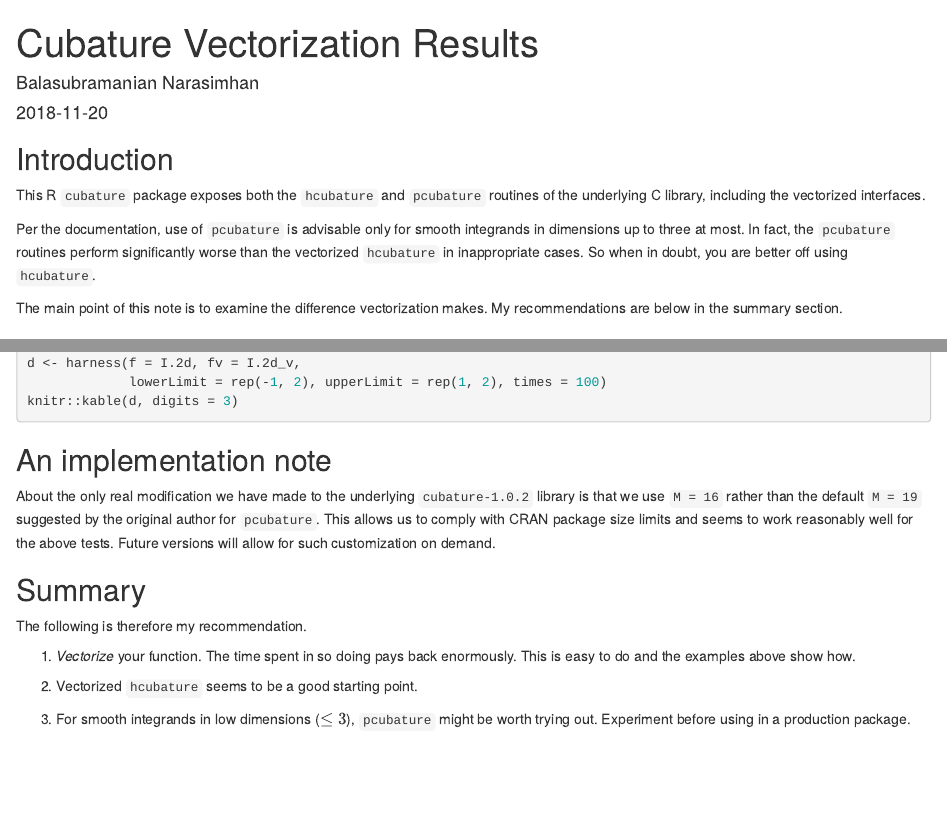
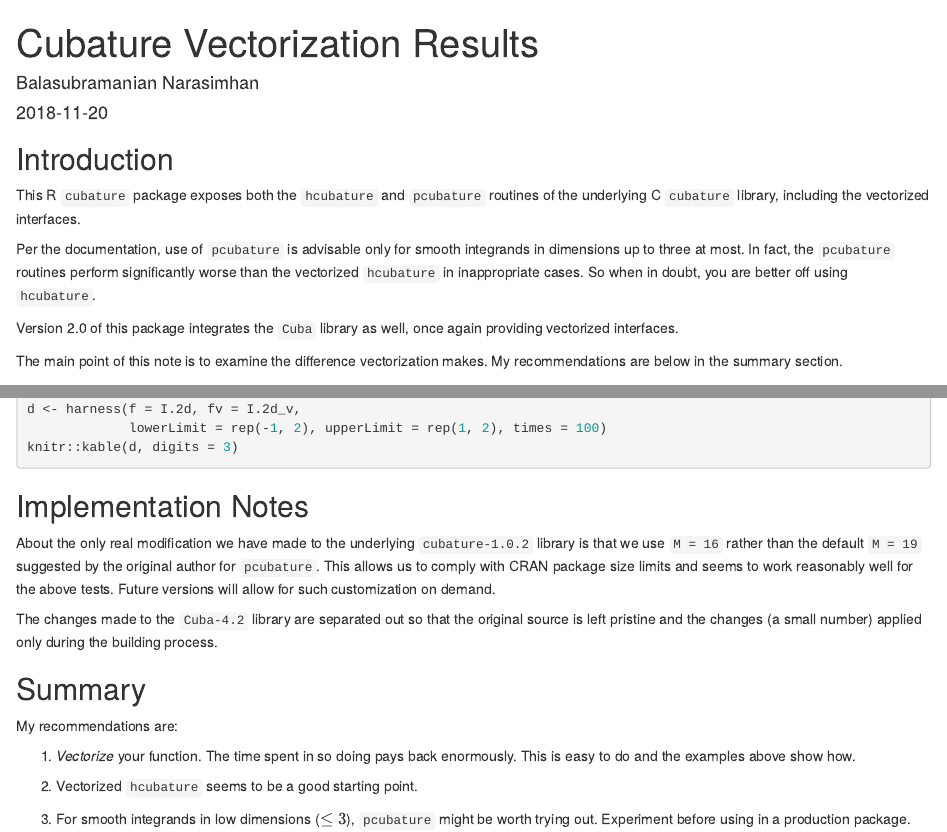
Before and after one commit to bnaras/cubature, an R Markdown document (vignettes/cubature.Rmd): the page in a window 1100 px wide, from its top, and a second part further down, joined at a grey line. Rendered offline with R 4.5, knitr and Pandoc, with nearby package versions; the code chunks are not run, so their results and figures are left out.

````diff
--- a/vignettes/cubature.Rmd
+++ b/vignettes/cubature.Rmd
@@ -27,14 +27,17 @@
 ## Introduction
 
 This R `cubature` package exposes both the `hcubature` and `pcubature`
-routines of the underlying C library, including the vectorized
-interfaces.
+routines of the underlying C `cubature` library, including the
+vectorized interfaces.
 
 Per the documentation, use of `pcubature` is advisable only for smooth
 integrands in dimensions up to three at most. In fact, the `pcubature`
 routines perform significantly worse than the vectorized `hcubature`
 in inappropriate cases. So when in doubt, you are better off using
 `hcubature`.
+
+Version 2.0 of this package integrates the `Cuba` library as well,
+once again providing vectorized interfaces.
 
 The main point of this note is to examine the difference vectorization
 makes. My recommendations are below in the summary section.
@@ -392,7 +395,7 @@
 ```
 
 
-## An implementation note
+## Implementation Notes
 
 About the only real modification we have made to the underlying
 `cubature-1.0.2` library is that we use `M = 16` rather than the
@@ -401,10 +404,13 @@
 and seems to work reasonably well for the above tests. Future versions
 will allow for such customization on demand.
 
+The changes made to the `Cuba-4.2` library are separated out so that
+the original source is left pristine and the changes (a small number)
+applied only during the building process.
 
 ## Summary
 
-The following is therefore my recommendation.
+My recommendations are:
 
 1. _Vectorize_ your function. The time spent in so doing pays back
    enormously. This is easy to do and the examples above show how.
````
Also changed, not shown: 2 other files.
